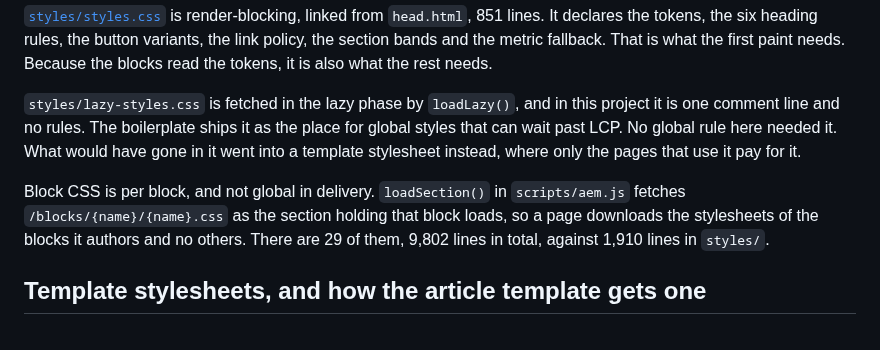
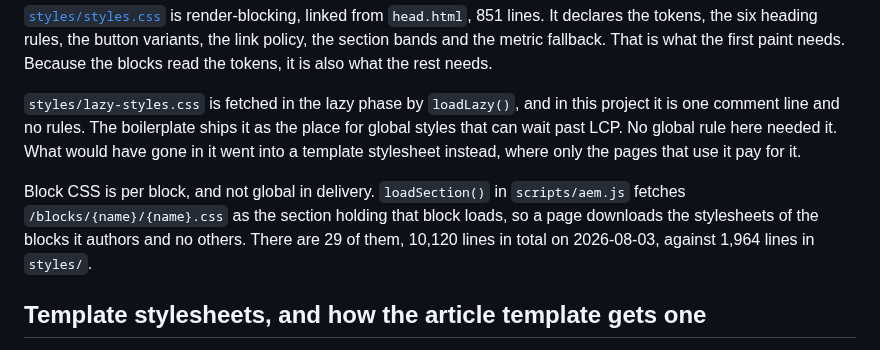
Before and after one commit to cloudadoption/contitires, a Markdown page: docs/design-system.md, the part around the change. Rendered like a GitHub page.

```diff
--- a/docs/design-system.md
+++ b/docs/design-system.md
@@ -88,7 +88,7 @@ Whether `fonts.css` is requested in the eager phase depends on viewport width. `
 
 `styles/lazy-styles.css` is fetched in the lazy phase by `loadLazy()`, and in this project it is one comment line and no rules. The boilerplate ships it as the place for global styles that can wait past LCP. No global rule here needed it. What would have gone in it went into a template stylesheet instead, where only the pages that use it pay for it.
 
-Block CSS is per block, and not global in delivery. `loadSection()` in `scripts/aem.js` fetches `/blocks/{name}/{name}.css` as the section holding that block loads, so a page downloads the stylesheets of the blocks it authors and no others. There are 29 of them, 9,802 lines in total, against 1,910 lines in `styles/`.
+Block CSS is per block, and not global in delivery. `loadSection()` in `scripts/aem.js` fetches `/blocks/{name}/{name}.css` as the section holding that block loads, so a page downloads the stylesheets of the blocks it authors and no others. There are 29 of them, 10,120 lines in total on 2026-08-03, against 1,964 lines in `styles/`.
 
 ## Template stylesheets, and how the article template gets one
 
```
Also changed, not shown: docs/blocks.md (+8 -8 lines), docs/operations.md (+1 -1 lines).
